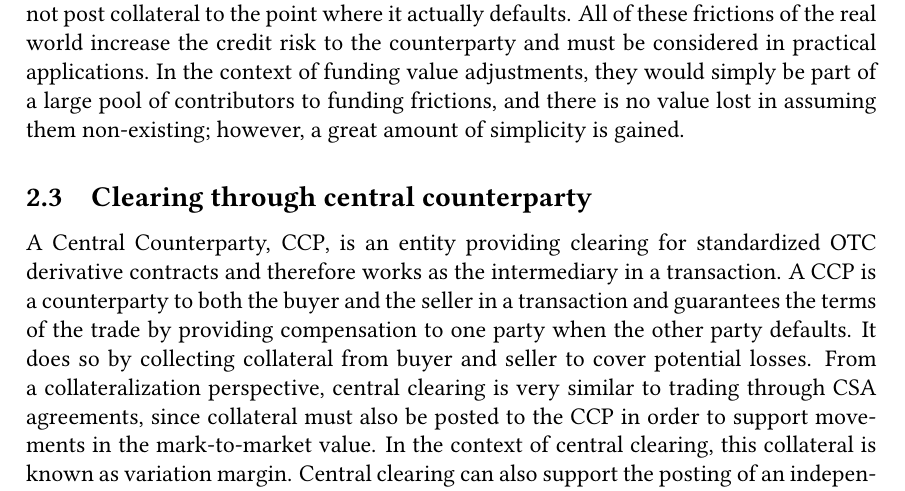
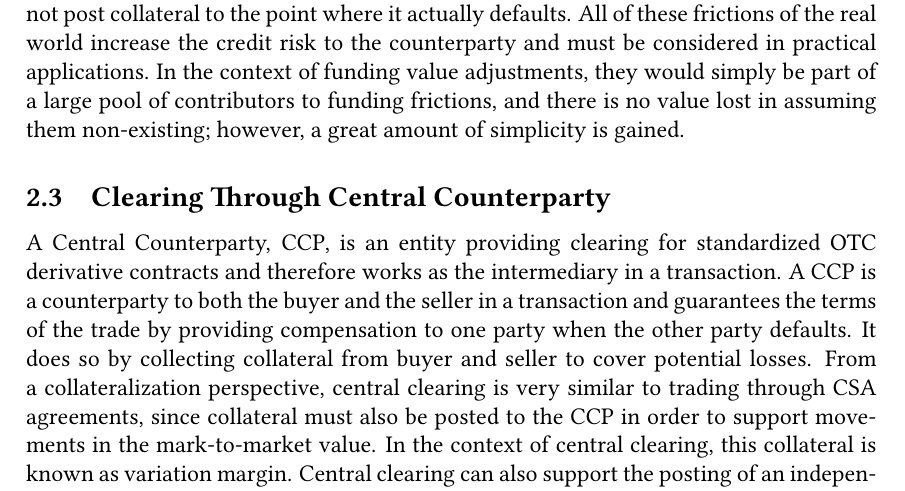
Before and after one commit to sebastianbaltser/master-thesis, a LaTeX thesis (thesis/main.tex, which reads thesis/content/body-matter/counterparty-credit-risk/credit-risk-mitigation.tex): part of page 9 of 74, cut so that both start at the same text. Compiled offline with pdfLaTeX.

Commit message:
Capitalize section header

```diff
--- a/thesis/content/body-matter/counterparty-credit-risk/credit-risk-mitigation.tex
+++ b/thesis/content/body-matter/counterparty-credit-risk/credit-risk-mitigation.tex
@@ -188,7 +188,7 @@
         and there is no value lost in assuming them non-existing;
         however, a great amount of simplicity is gained.
 
-    \subsection{Clearing through central counterparty}
+    \subsection{Clearing Through Central Counterparty}
         A Central Counterparty, CCP, is an entity
         providing clearing for standardized OTC derivative contracts
         and therefore works as the intermediary in a transaction.
```
